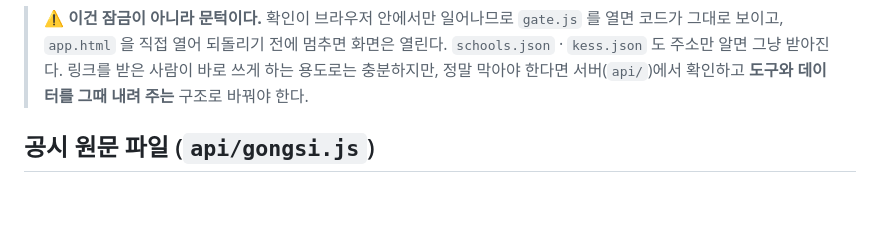
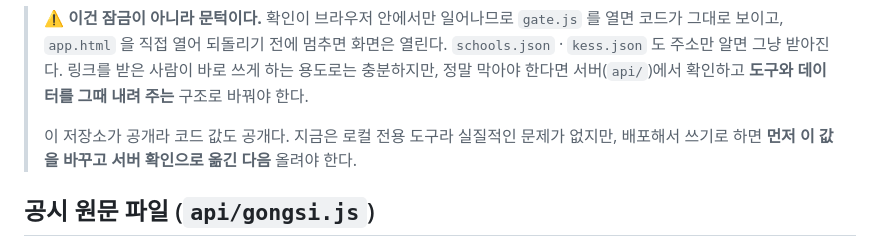
Before and after one commit to SOMA-Corporation/schoolrader, a Markdown page: README.md, the part around the change. Rendered like a GitHub page; blank space fills up the shorter version.

```diff
--- a/README.md
+++ b/README.md
@@ -168,6 +168,9 @@ SCHOOLINFO_API_KEY=…     학교알리미 OpenAPI 조회
 > `schools.json` · `kess.json` 도 주소만 알면 그냥 받아진다.
 > 링크를 받은 사람이 바로 쓰게 하는 용도로는 충분하지만, 정말 막아야 한다면 서버(`api/`)에서
 > 확인하고 **도구와 데이터를 그때 내려 주는** 구조로 바꿔야 한다.
+>
+> 이 저장소가 공개라 코드 값도 공개다. 지금은 로컬 전용 도구라 실질적인 문제가 없지만,
+> 배포해서 쓰기로 하면 **먼저 이 값을 바꾸고 서버 확인으로 옮긴 다음** 올려야 한다.
 
 ## 공시 원문 파일 (`api/gongsi.js`)
 
```
Also changed, not shown: docs/초중등_리포트_설계개요.md (+29 -24 lines).
